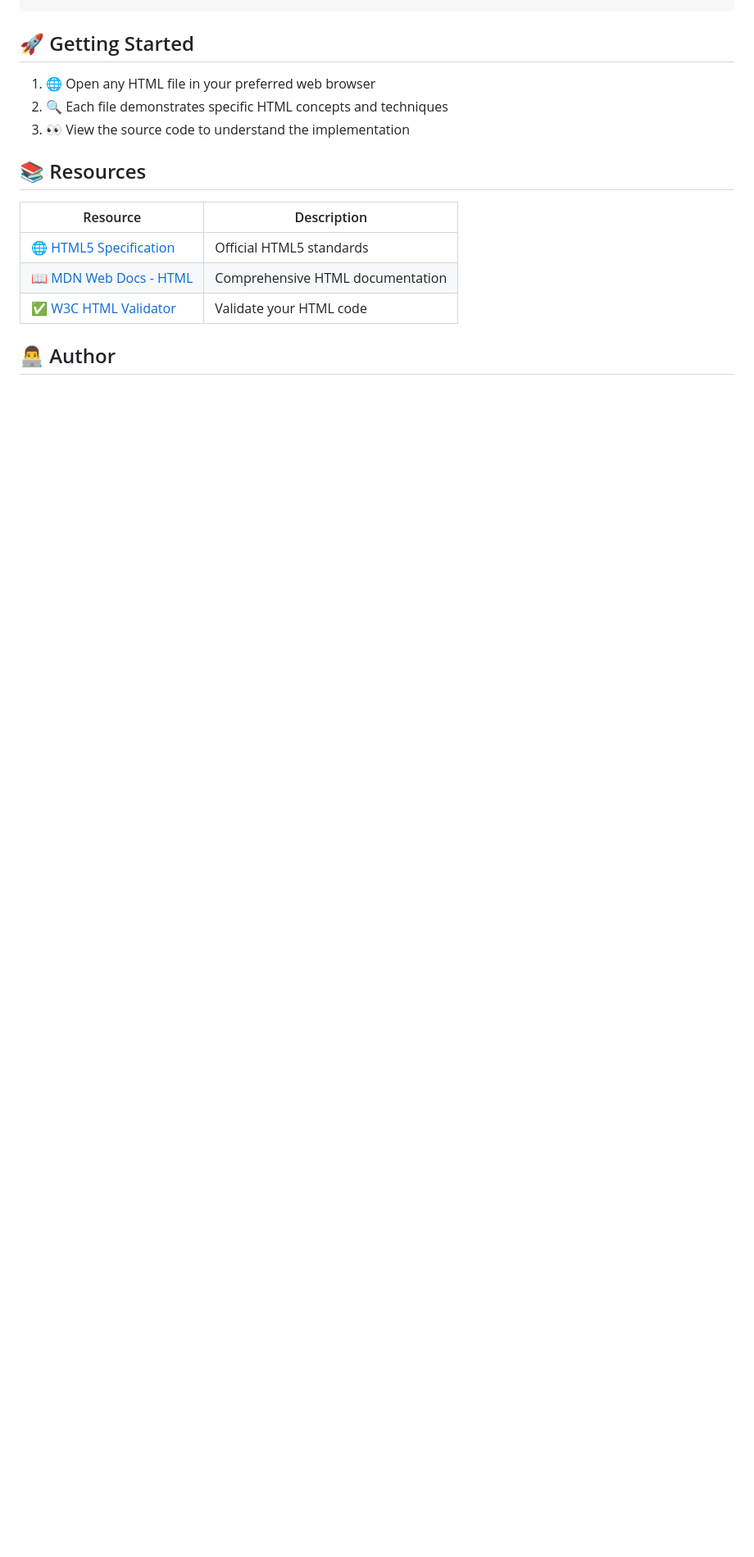
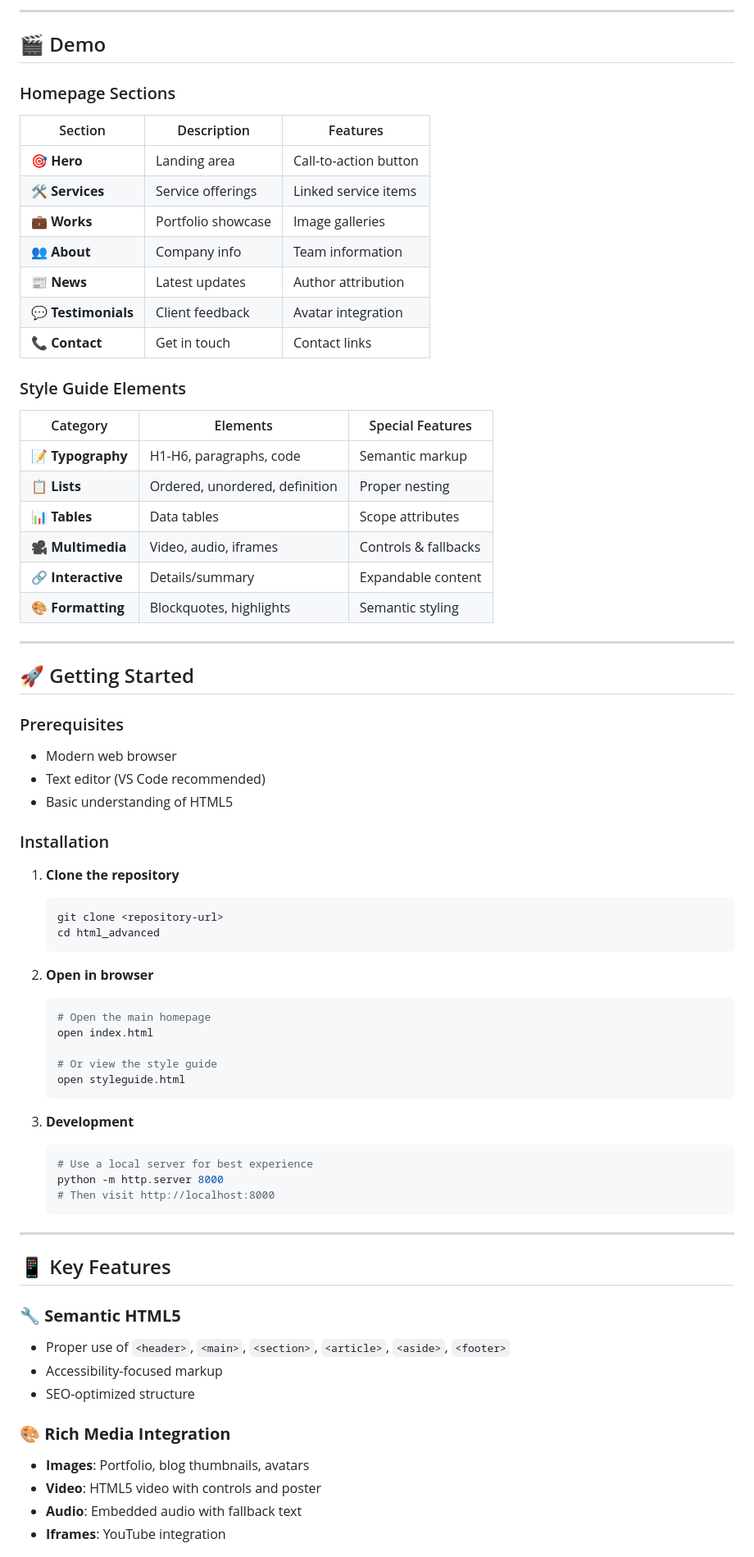
Before and after one commit to Jcarrera007/holbertonschool-web_front_end, a Markdown page: html_advanced/README.md, the part around one of its changes. Shown at 82% size. Rendered like a GitHub page; blank space fills up the shorter version.

````diff
--- a/html_advanced/README.md
+++ b/html_advanced/README.md
@@ -58,17 +78,77 @@
 ```
+
+---
+
+## 🎬 Demo
+
+### Homepage Sections
+
+| Section | Description | Features |
+|---------|-------------|----------|
+| 🎯 **Hero** | Landing area | Call-to-action button |
+| 🛠️ **Services** | Service offerings | Linked service items |
+| 💼 **Works** | Portfolio showcase | Image galleries |
+| 👥 **About** | Company info | Team information |
+| 📰 **News** | Latest updates | Author attribution |
+| 💬 **Testimonials** | Client feedback | Avatar integration |
+| 📞 **Contact** | Get in touch | Contact links |
+
+### Style Guide Elements
+
+| Category | Elements | Special Features |
+|----------|----------|------------------|
+| 📝 **Typography** | H1-H6, paragraphs, code | Semantic markup |
+| 📋 **Lists** | Ordered, unordered, definition | Proper nesting |
+| 📊 **Tables** | Data tables | Scope attributes |
+| 🎥 **Multimedia** | Video, audio, iframes | Controls & fallbacks |
+| 🔗 **Interactive** | Details/summary | Expandable content |
+| 🎨 **Formatting** | Blockquotes, highlights | Semantic styling |
+
+---
 
 ## 🚀 Getting Started
 
-1. 🌐 Open any HTML file in your preferred web browser
-2. 🔍 Each file demonstrates specific HTML concepts and techniques
-3. 👀 View the source code to understand the implementation
+### Prerequisites
+- Modern web browser
+- Text editor (VS Code recommended)
+- Basic understanding of HTML5
 
-## 📚 Resources
+### Installation
 
-| Resource | Description |
-|----------|-------------|
-| 🌐 [HTML5 Specification](https://html.spec.whatwg.org/) | Official HTML5 standards |
-| 📖 [MDN Web Docs - HTML](https://developer.mozilla.org/en-US/docs/Web/HTML) | Comprehensive HTML documentation |
-| ✅ [W3C HTML Validator](https://validator.w3.org/) | Validate your HTML code |
+1. **Clone the repository**
+   ```bash
+   git clone <repository-url>
+   cd html_advanced
+   ```
 
-## 👨‍💻 Author
+2. **Open in browser**
+   ```bash
+   # Open the main homepage
+   open index.html
+
+   # Or view the style guide
+   open styleguide.html
+   ```
+
+3. **Development**
+   ```bash
+   # Use a local server for best experience
+   python -m http.server 8000
+   # Then visit http://localhost:8000
+   ```
+
+---
+
+## 📱 Key Features
+
+### 🔧 **Semantic HTML5**
+- Proper use of `<header>`, `<main>`, `<section>`, `<article>`, `<aside>`, `<footer>`
+- Accessibility-focused markup
+- SEO-optimized structure
+
+### 🎨 **Rich Media Integration**
+- **Images**: Portfolio, blog thumbnails, avatars
+- **Video**: HTML5 video with controls and poster
+- **Audio**: Embedded audio with fallback text
+- **Iframes**: YouTube integration
+
````
Also changed, not shown: other parts of html_advanced/README.md (+151 -45 lines).
